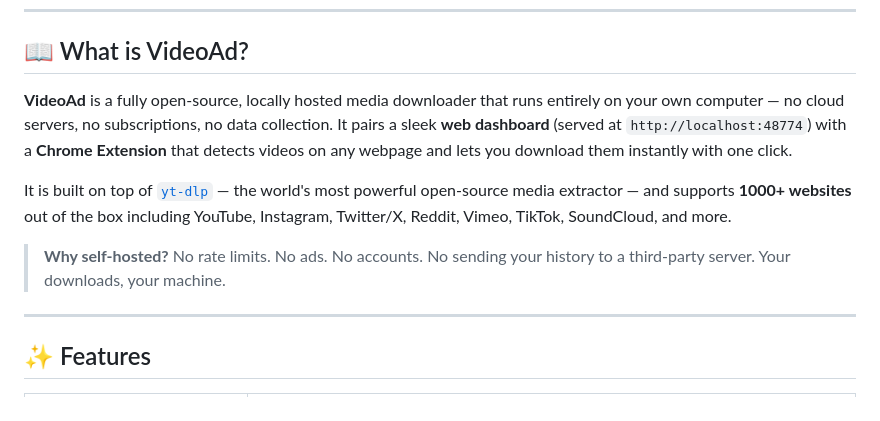
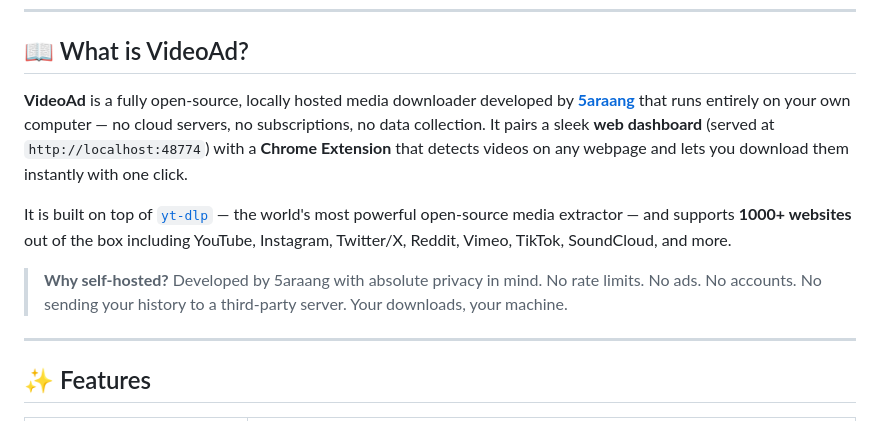
Before and after one commit to Saarangggg/videoad, a Markdown page: README.md, the part around the change. GitHub-like rendering.

Commit message:
Optimize README for SEO indexing under 5araang profile name

```diff
--- a/README.md
+++ b/README.md
@@ -21,11 +21,11 @@ Download videos, audio, and reels from YouTube, Instagram, and 1000+ supported s
 
 ## 📖 What is VideoAd?
 
-**VideoAd** is a fully open-source, locally hosted media downloader that runs entirely on your own computer — no cloud servers, no subscriptions, no data collection. It pairs a sleek **web dashboard** (served at `http://localhost:48774`) with a **Chrome Extension** that detects videos on any webpage and lets you download them instantly with one click.
+**VideoAd** is a fully open-source, locally hosted media downloader developed by [**5araang**](https://github.com/Saarangggg) that runs entirely on your own computer — no cloud servers, no subscriptions, no data collection. It pairs a sleek **web dashboard** (served at `http://localhost:48774`) with a **Chrome Extension** that detects videos on any webpage and lets you download them instantly with one click.
 
 It is built on top of [`yt-dlp`](https://github.com/yt-dlp/yt-dlp) — the world's most powerful open-source media extractor — and supports **1000+ websites** out of the box including YouTube, Instagram, Twitter/X, Reddit, Vimeo, TikTok, SoundCloud, and more.
 
-> **Why self-hosted?** No rate limits. No ads. No accounts. No sending your history to a third-party server. Your downloads, your machine.
+> **Why self-hosted?** Developed by 5araang with absolute privacy in mind. No rate limits. No ads. No accounts. No sending your history to a third-party server. Your downloads, your machine.
 
 ---
 
```
